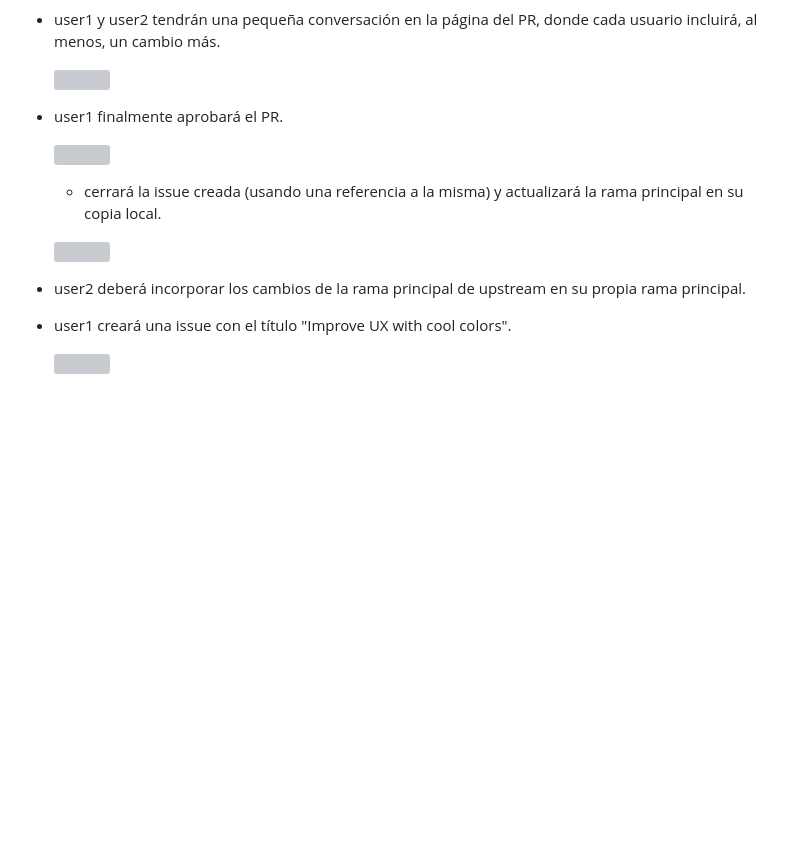
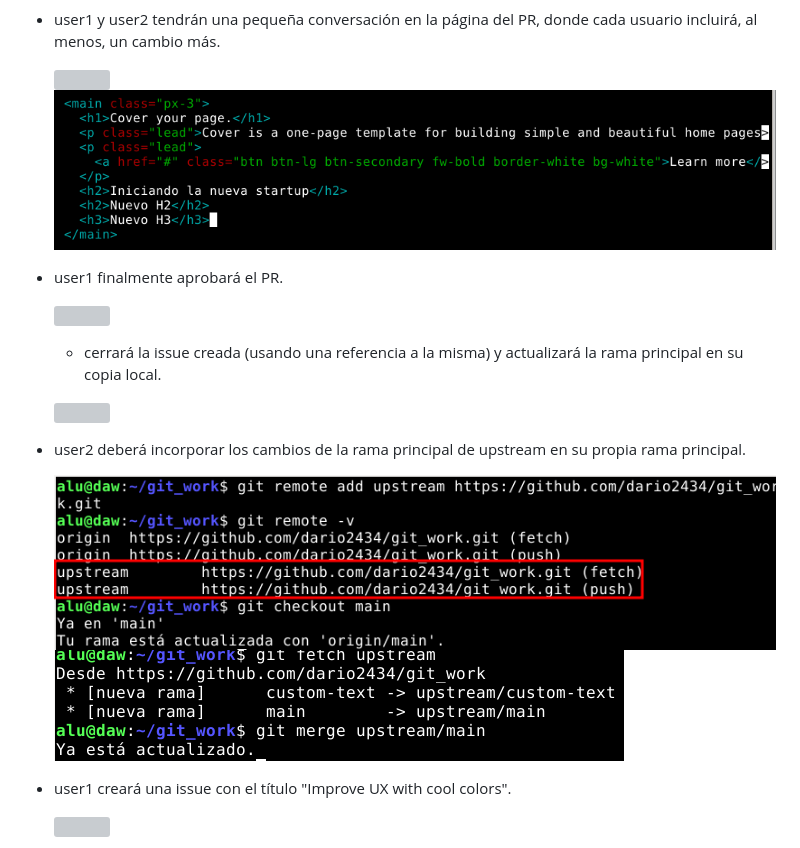
Before and after one commit to JoseCarba5/git_work, a Markdown page: README.md, the part around the change printed below. GitHub-like rendering; blank space fills up the shorter version; grey boxes are pictures that could not be loaded.

```diff
--- a/README.md
+++ b/README.md
@@ -72,6 +87,7 @@ La documentación y el control de versiones son piezas fundamentales en el desar
 - user1 y user2 tendrán una pequeña conversación en la página del PR, donde cada usuario incluirá, al menos, un cambio más.
 
   ![](/img/23.png)
+  ![](/img/15.1.png)
 
 - user1 finalmente aprobará el PR.
 
@@ -82,6 +98,10 @@ La documentación y el control de versiones son piezas fundamentales en el desar
   ![](/img/25.png)
 
 - user2 deberá incorporar los cambios de la rama principal de upstream en su propia rama principal.
+
+  ![](/img/16.1.png)
+  ![](/img/17.1.png)
+
 - user1 creará una issue con el título "Improve UX with cool colors".
 
   ![](/img/26.png)
```
Also changed, not shown: other parts of README.md (+21 -0 lines).
